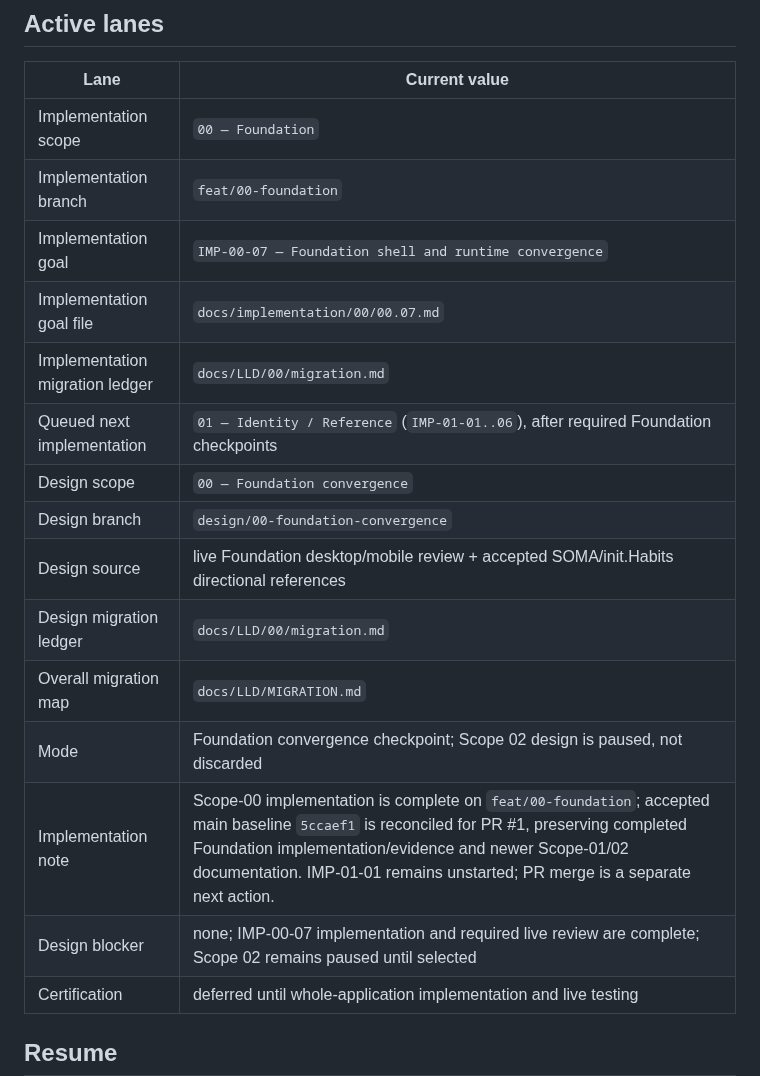
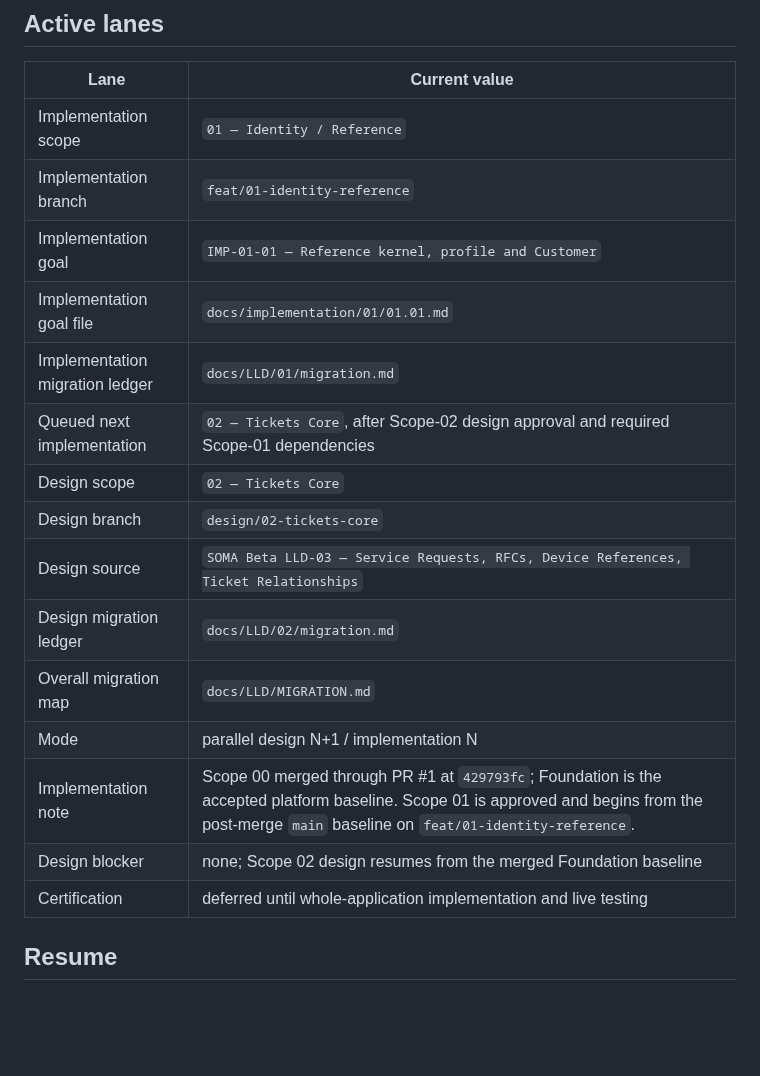
Before and after one commit to francoguchi/soma, a Markdown page: docs/LLD/CONTINUE.md, the part around one of its changes. GitHub-like rendering; blank space fills up the shorter version.

Commit message:
Advance SOMA to Scope 01 implementation and Scope 02 design

```diff
--- a/docs/LLD/CONTINUE.md
+++ b/docs/LLD/CONTINUE.md
@@ -6,20 +6,20 @@ This is the single current-state entry point for humans and agents. Do not appen
 
 | Lane | Current value |
 |---|---|
-| Implementation scope | `00 — Foundation` |
-| Implementation branch | `feat/00-foundation` |
-| Implementation goal | `IMP-00-07 — Foundation shell and runtime convergence` |
-| Implementation goal file | `docs/implementation/00/00.07.md` |
-| Implementation migration ledger | `docs/LLD/00/migration.md` |
-| Queued next implementation | `01 — Identity / Reference` (`IMP-01-01..06`), after required Foundation checkpoints |
-| Design scope | `00 — Foundation convergence` |
-| Design branch | `design/00-foundation-convergence` |
-| Design source | live Foundation desktop/mobile review + accepted SOMA/init.Habits directional references |
-| Design migration ledger | `docs/LLD/00/migration.md` |
+| Implementation scope | `01 — Identity / Reference` |
+| Implementation branch | `feat/01-identity-reference` |
+| Implementation goal | `IMP-01-01 — Reference kernel, profile and Customer` |
+| Implementation goal file | `docs/implementation/01/01.01.md` |
+| Implementation migration ledger | `docs/LLD/01/migration.md` |
+| Queued next implementation | `02 — Tickets Core`, after Scope-02 design approval and required Scope-01 dependencies |
+| Design scope | `02 — Tickets Core` |
+| Design branch | `design/02-tickets-core` |
+| Design source | `SOMA Beta LLD-03 — Service Requests, RFCs, Device References, Ticket Relationships` |
+| Design migration ledger | `docs/LLD/02/migration.md` |
 | Overall migration map | `docs/LLD/MIGRATION.md` |
-| Mode | Foundation convergence checkpoint; Scope 02 design is paused, not discarded |
-| Implementation note | Scope-00 implementation is complete on `feat/00-foundation`; accepted main baseline `5ccaef1` is reconciled for PR #1, preserving completed Foundation implementation/evidence and newer Scope-01/02 documentation. IMP-01-01 remains unstarted; PR merge is a separate next action. |
-| Design blocker | none; IMP-00-07 implementation and required live review are complete; Scope 02 remains paused until selected |
+| Mode | parallel design N+1 / implementation N |
+| Implementation note | Scope 00 merged through PR #1 at `429793fc`; Foundation is the accepted platform baseline. Scope 01 is approved and begins from the post-merge `main` baseline on `feat/01-identity-reference`. |
+| Design blocker | none; Scope 02 design resumes from the merged Foundation baseline |
 | Certification | deferred until whole-application implementation and live testing |
 
 ## Resume
```
Also changed, not shown: other parts of docs/LLD/CONTINUE.md (+3 -3 lines).
